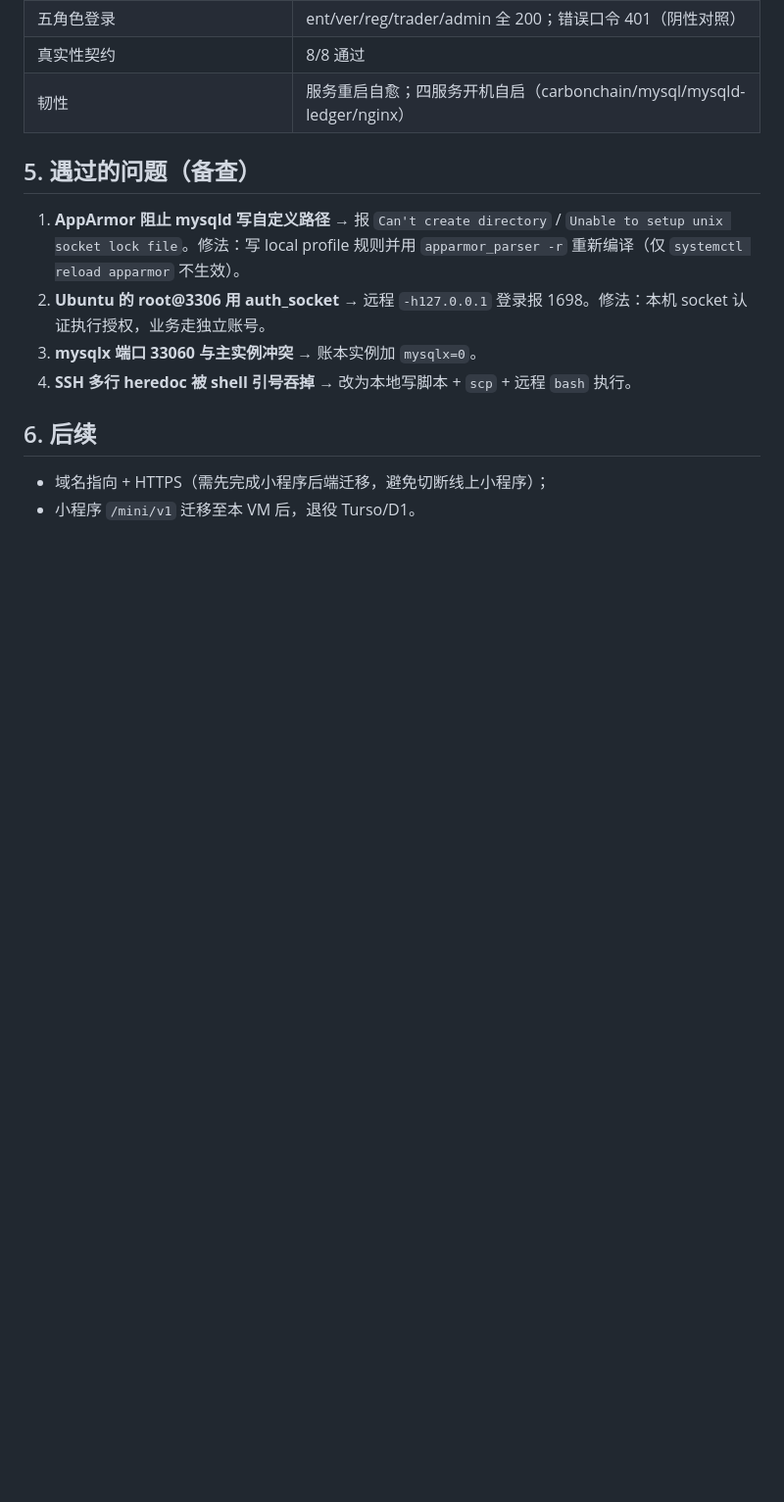
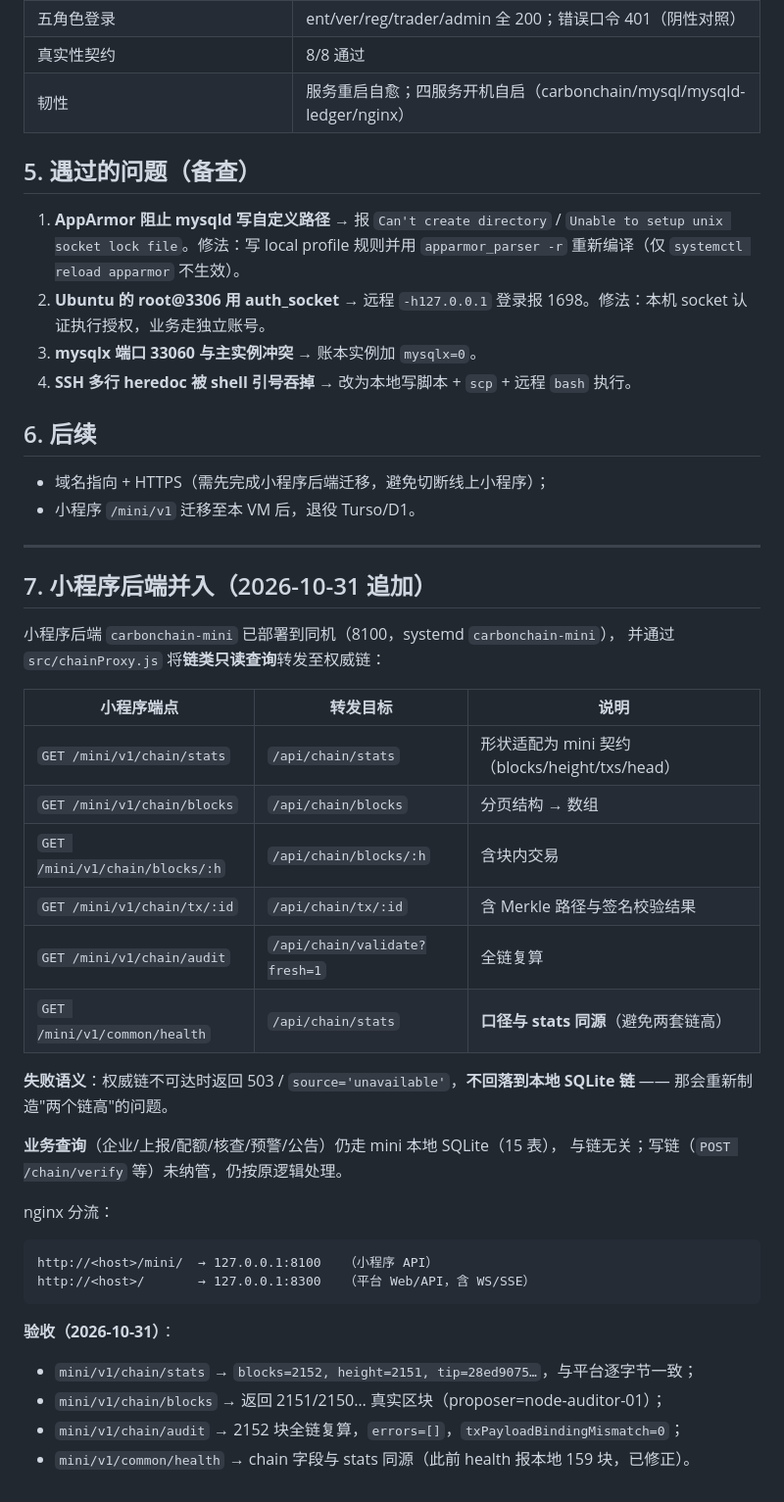
Before and after one commit to wmgc1751-ux/carbonchain-hub, a Markdown page: docs/云端权威链部署记录-阿里云香港ECS-20261031.md, the part around the change. Shown at 98% size. Rendered like a GitHub page; blank space fills up the shorter version.

Commit message:
docs: 小程序后端并入权威链（chainProxy 转发 + health 口径同源）

````diff
--- a/docs/云端权威链部署记录-阿里云香港ECS-20261031.md
+++ b/docs/云端权威链部署记录-阿里云香港ECS-20261031.md
@@ -93,3 +93,38 @@ nginx -t && systemctl reload nginx
 
 - 域名指向 + HTTPS（需先完成小程序后端迁移，避免切断线上小程序）；
 - 小程序 `/mini/v1` 迁移至本 VM 后，退役 Turso/D1。
+
+---
+
+## 7. 小程序后端并入（2026-10-31 追加）
+
+小程序后端 `carbonchain-mini` 已部署到同机（8100，systemd `carbonchain-mini`），
+并通过 `src/chainProxy.js` 将**链类只读查询**转发至权威链：
+
+| 小程序端点 | 转发目标 | 说明 |
+|---|---|---|
+| `GET /mini/v1/chain/stats` | `/api/chain/stats` | 形状适配为 mini 契约（blocks/height/txs/head） |
+| `GET /mini/v1/chain/blocks` | `/api/chain/blocks` | 分页结构 → 数组 |
+| `GET /mini/v1/chain/blocks/:h` | `/api/chain/blocks/:h` | 含块内交易 |
+| `GET /mini/v1/chain/tx/:id` | `/api/chain/tx/:id` | 含 Merkle 路径与签名校验结果 |
+| `GET /mini/v1/chain/audit` | `/api/chain/validate?fresh=1` | 全链复算 |
+| `GET /mini/v1/common/health` | `/api/chain/stats` | **口径与 stats 同源**（避免两套链高） |
+
+**失败语义**：权威链不可达时返回 503 / `source='unavailable'`，**不回落到本地 SQLite 链**
+—— 那会重新制造"两个链高"的问题。
+
+**业务查询**（企业/上报/配额/核查/预警/公告）仍走 mini 本地 SQLite（15 表），
+与链无关；写链（`POST /chain/verify` 等）未纳管，仍按原逻辑处理。
+
+nginx 分流：
+
+```
+http://<host>/mini/  → 127.0.0.1:8100   （小程序 API）
+http://<host>/       → 127.0.0.1:8300   （平台 Web/API，含 WS/SSE）
+```
+
+**验收（2026-10-31）**：
+- `mini/v1/chain/stats` → `blocks=2152, height=2151, tip=28ed9075…`，与平台逐字节一致；
+- `mini/v1/chain/blocks` → 返回 2151/2150… 真实区块（proposer=node-auditor-01）；
+- `mini/v1/chain/audit` → 2152 块全链复算，`errors=[]`，`txPayloadBindingMismatch=0`；
+- `mini/v1/common/health` → chain 字段与 stats 同源（此前 health 报本地 159 块，已修正）。
````
